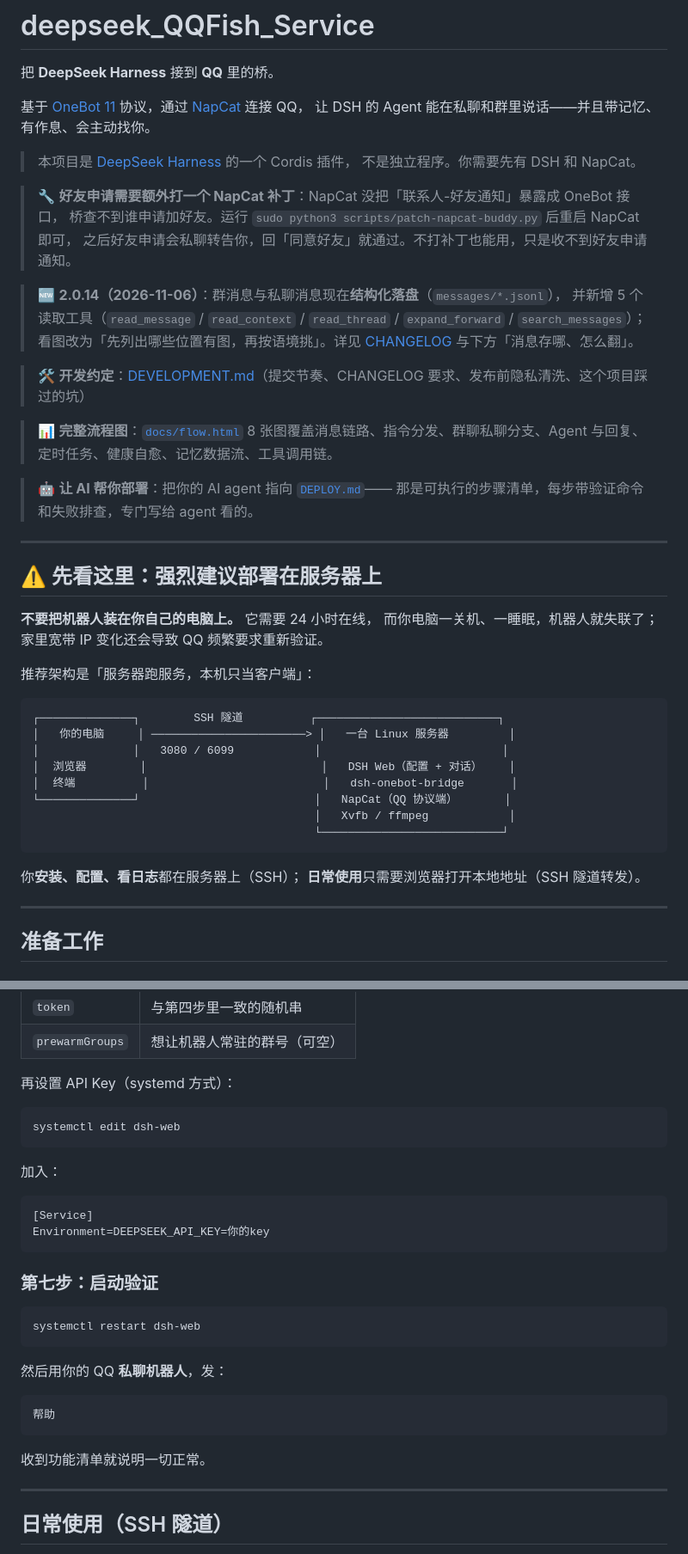
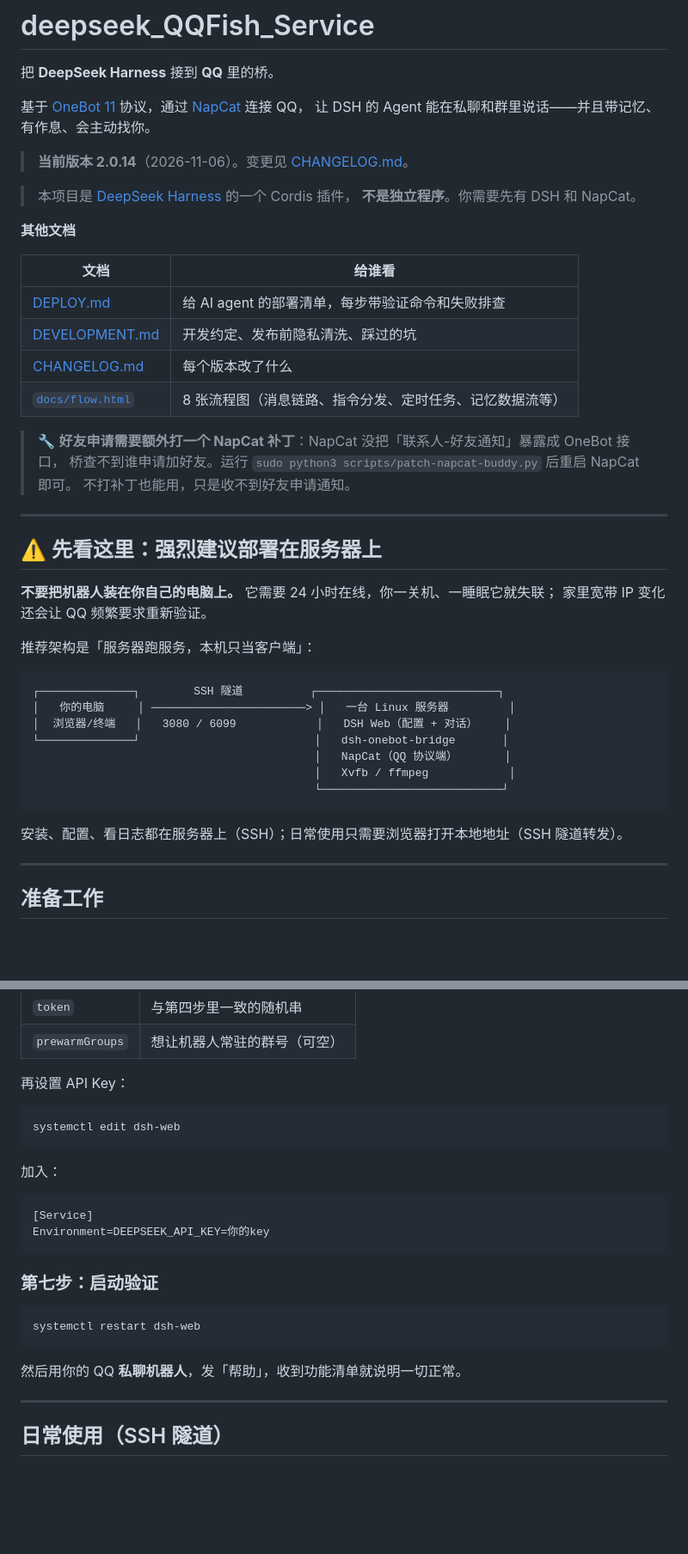
Before and after one commit to jiangsuyuan/deepseek_QQFish_Service, a Markdown page: README.md, 2 parts joined by grey strips. Shown at 86% size. GitHub-like rendering; blank space fills up the shorter version.

````diff
--- a/README.md
+++ b/README.md
@@ -5,47 +5,44 @@
 基于 [OneBot 11](https://github.com/botuniverse/onebot-11) 协议，通过 [NapCat](https://github.com/NapNeko/NapCatQQ) 连接 QQ，
 让 DSH 的 Agent 能在私聊和群里说话——并且带记忆、有作息、会主动找你。
 
+> **当前版本 2.0.14**（2026-11-06）。变更见 [CHANGELOG.md](CHANGELOG.md)。
+
 > 本项目是 [DeepSeek Harness](https://github.com/deepseek-ai/deepseek-harness) 的一个 Cordis 插件，
-> 不是独立程序。你需要先有 DSH 和 NapCat。
+> **不是独立程序**。你需要先有 DSH 和 NapCat。
+
+**其他文档**
+
+| 文档 | 给谁看 |
+|---|---|
+| [DEPLOY.md](DEPLOY.md) | 给 AI agent 的部署清单，每步带验证命令和失败排查 |
+| [DEVELOPMENT.md](DEVELOPMENT.md) | 开发约定、发布前隐私清洗、踩过的坑 |
+| [CHANGELOG.md](CHANGELOG.md) | 每个版本改了什么 |
+| [`docs/flow.html`](docs/flow.html) | 8 张流程图（消息链路、指令分发、定时任务、记忆数据流等） |
 
 > 🔧 **好友申请需要额外打一个 NapCat 补丁**：NapCat 没把「联系人-好友通知」暴露成 OneBot 接口，
-> 桥查不到谁申请加好友。运行 `sudo python3 scripts/patch-napcat-buddy.py` 后重启 NapCat 即可，
-> 之后好友申请会私聊转告你，回「同意好友」就通过。不打补丁也能用，只是收不到好友申请通知。
-
-> 🆕 **2.0.14（2026-11-06）**：群消息与私聊消息现在**结构化落盘**（`messages/*.jsonl`），
-> 并新增 5 个读取工具（`read_message` / `read_context` / `read_thread` / `expand_forward` / `search_messages`）；
-> 看图改为「先列出哪些位置有图，再按语境挑」。详见 [CHANGELOG](CHANGELOG.md) 与下方「消息存哪、怎么翻」。
-
-> 🛠 **开发约定**：[DEVELOPMENT.md](DEVELOPMENT.md)（提交节奏、CHANGELOG 要求、发布前隐私清洗、这个项目踩过的坑）
-
-> 📊 **完整流程图**：[`docs/flow.html`](docs/flow.html)
-> 8 张图覆盖消息链路、指令分发、群聊私聊分支、Agent 与回复、定时任务、健康自愈、记忆数据流、工具调用链。
-
-> 🤖 **让 AI 帮你部署**：把你的 AI agent 指向 [`DEPLOY.md`](DEPLOY.md)——
-> 那是可执行的步骤清单，每步带验证命令和失败排查，专门写给 agent 看的。
+> 桥查不到谁申请加好友。运行 `sudo python3 scripts/patch-napcat-buddy.py` 后重启 NapCat 即可。
+> 不打补丁也能用，只是收不到好友申请通知。
 
 ---
 
 ## ⚠️ 先看这里：强烈建议部署在服务器上
 
-**不要把机器人装在你自己的电脑上。** 它需要 24 小时在线，
-而你电脑一关机、一睡眠，机器人就失联了；家里宽带 IP 变化还会导致 QQ 频繁要求重新验证。
+**不要把机器人装在你自己的电脑上。** 它需要 24 小时在线，你一关机、一睡眠它就失联；
+家里宽带 IP 变化还会让 QQ 频繁要求重新验证。
 
 推荐架构是「服务器跑服务，本机只当客户端」：
 
 ```
 ┌──────────────┐        SSH 隧道          ┌───────────────────────────┐
 │   你的电脑     │ ───────────────────────> │   一台 Linux 服务器         │
-│              │   3080 / 6099            │                           │
-│  浏览器        │                          │   DSH Web（配置 + 对话）    │
-│  终端          │                          │   dsh-onebot-bridge       │
-└──────────────┘                          │   NapCat（QQ 协议端）       │
+│  浏览器/终端   │   3080 / 6099            │   DSH Web（配置 + 对话）    │
+└──────────────┘                          │   dsh-onebot-bridge       │
+                                          │   NapCat（QQ 协议端）       │
                                           │   Xvfb / ffmpeg            │
                                           └───────────────────────────┘
 ```
 
-你**安装、配置、看日志**都在服务器上（SSH）；
-**日常使用**只需要浏览器打开本地地址（SSH 隧道转发）。
+安装、配置、看日志都在服务器上（SSH）；日常使用只需要浏览器打开本地地址（SSH 隧道转发）。
 
 ---
 
@@ -189,7 +180,7 @@ cp config.example.json ~/.dsh/onebot-bridge/config.json
 | `token` | 与第四步里一致的随机串 |
 | `prewarmGroups` | 想让机器人常驻的群号（可空） |
 
-再设置 API Key（systemd 方式）：
+再设置 API Key：
 
 ```bash
 systemctl edit dsh-web
@@ -208,13 +199,7 @@ Environment=DEEPSEEK_API_KEY=你的key
 systemctl restart dsh-web
 ```
 
-然后用你的 QQ **私聊机器人**，发：
-
-```
-帮助
-```
-
-收到功能清单就说明一切正常。
+然后用你的 QQ **私聊机器人**，发「帮助」，收到功能清单就说明一切正常。
 
 ---
 
````
Also changed, not shown: other parts of README.md (+214 -227 lines).
